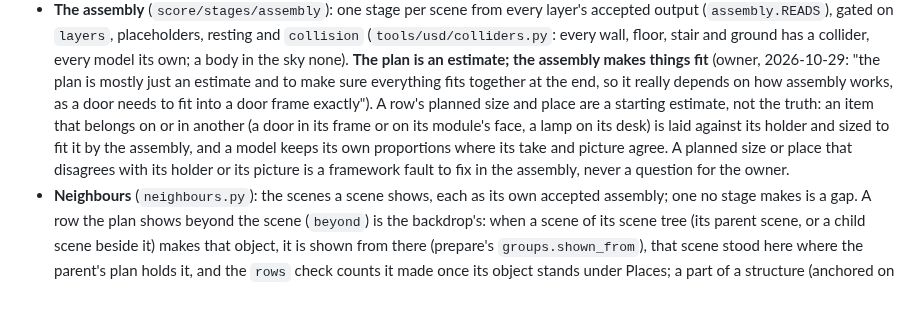
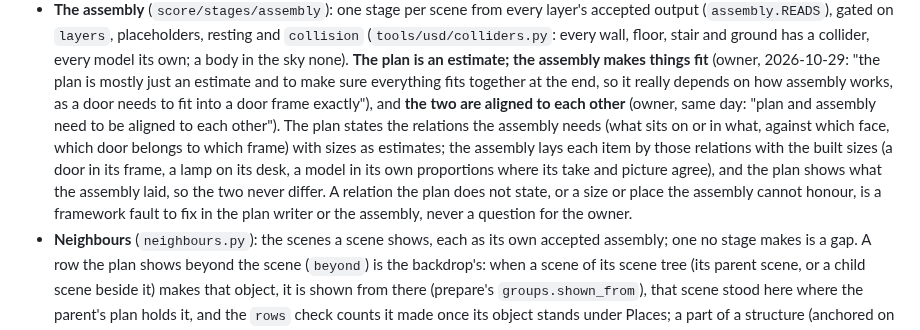
Before and after one commit to Babon-Innovations-b-v/score, a Markdown page: docs/bible.md, the part around the change. Rendered like a GitHub page; blank space fills up the shorter version.

Commit message:
bible: plan and assembly aligned: the plan states relations, the assembly lays by them, the plan shows what was laid (owner, 2026-10-29)
Co-Authored-By: Claude Opus 5.5 <noreply@anthropic.com>

```diff
--- a/docs/bible.md
+++ b/docs/bible.md
@@ -423,10 +423,12 @@ branch names a scene or a world.
   ground has a collider, every model its own; a body in the sky none).
   **The plan is an estimate; the assembly makes things fit** (owner, 2026-10-29: "the plan is mostly just an estimate
   and to make sure everything fits together at the end, so it really depends on how assembly works, as a door needs to
-  fit into a door frame exactly"). A row's planned size and place are a starting estimate, not the truth: an item that
-  belongs on or in another (a door in its frame or on its module's face, a lamp on its desk) is laid against its holder
-  and sized to fit it by the assembly, and a model keeps its own proportions where its take and picture agree. A
-  planned size or place that disagrees with its holder or its picture is a framework fault to fix in the assembly,
+  fit into a door frame exactly"), and **the two are aligned to each other** (owner, same day: "plan and assembly need
+  to be aligned to each other"). The plan states the relations the assembly needs (what sits on or in what, against
+  which face, which door belongs to which frame) with sizes as estimates; the assembly lays each item by those
+  relations with the built sizes (a door in its frame, a lamp on its desk, a model in its own proportions where its take
+  and picture agree), and the plan shows what the assembly laid, so the two never differ. A relation the plan does not
+  state, or a size or place the assembly cannot honour, is a framework fault to fix in the plan writer or the assembly,
   never a question for the owner.
 - **Neighbours** (`neighbours.py`): the scenes a scene shows, each as its own accepted assembly; one no stage makes is a
   gap. A row the plan shows beyond the scene (`beyond`) is the backdrop's: when a scene of its scene tree (its parent
```
